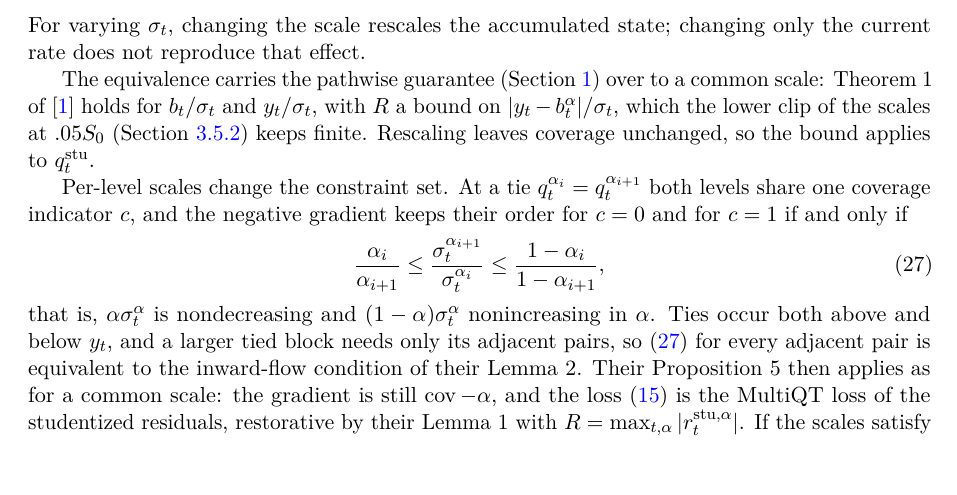
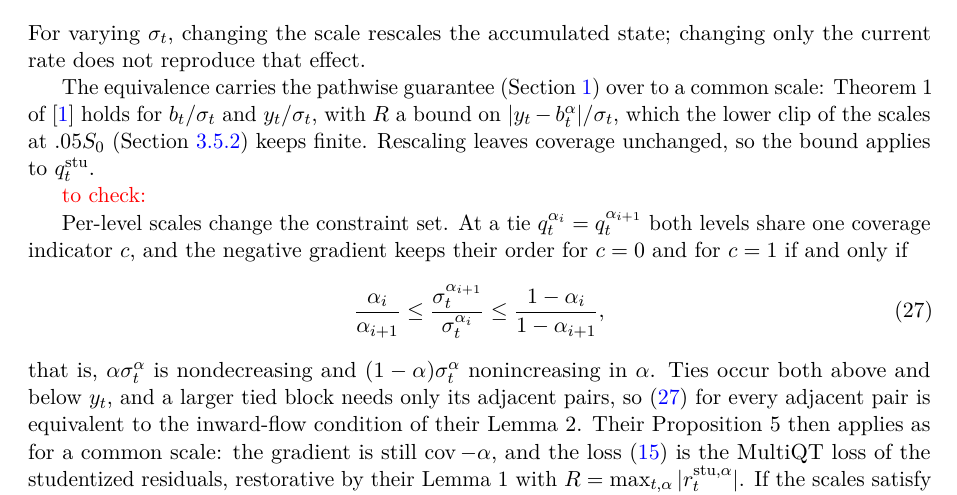
Before and after one commit to MonikaZimmermann/Multi-QT-extensions, a LaTeX document (notes/notes.tex): part of page 5 of 45 before the commit and part of page 5 of 46 after it, cut so that both start at the same text. Compiled offline with pdfLaTeX.

Commit message:
update notes

```diff
--- a/notes/notes.tex
+++ b/notes/notes.tex
@@ -307,6 +307,8 @@ a bound on $|y_t-b_t^\alpha|/\sigma_t$, which the lower clip of the
 scales at $.05S_0$ (Section~\ref{sec:studentized-code-updates}) keeps
 finite. Rescaling leaves coverage unchanged, so the bound applies to
 $q_t^\stu$.
+
+\textcolor{red}{to check:}
 
 Per-level scales change the constraint set. At a tie
 $q_t^{\alpha_i}=q_t^{\alpha_{i+1}}$ both levels share one coverage
```
Also changed, not shown: notes/notes.pdf, 1 other file.
